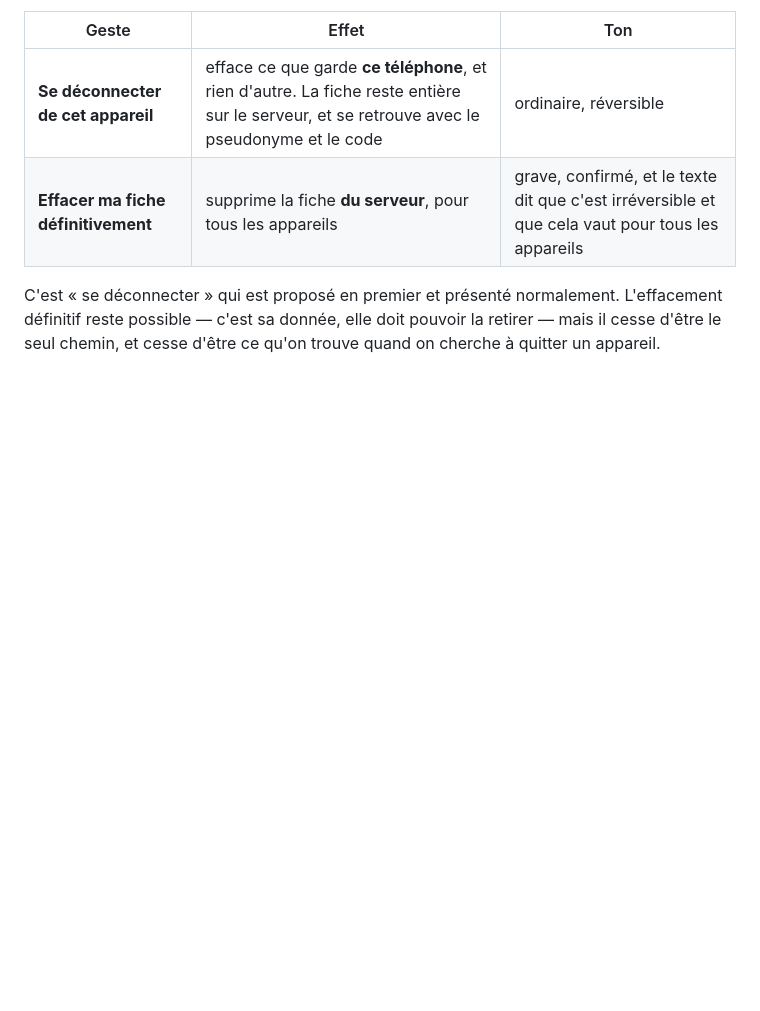
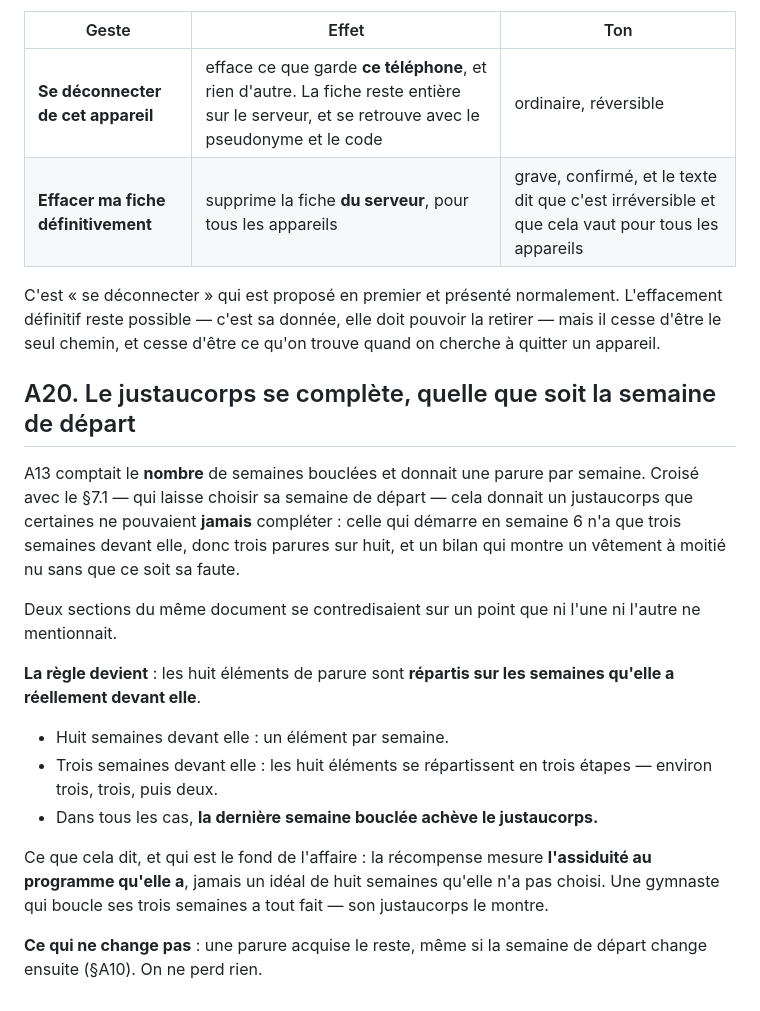
Before and after one commit to billbob-space/hello-world, a Markdown page: apps/renaissance-gym/PRODUCT.md, the part around the change. Rendered like a GitHub page; blank space fills up the shorter version.

Commit message:
renaissance-gym : A20 — le justaucorps se complete quel que soit le depart
A13 comptait le NOMBRE de semaines bouclees et donnait une parure par
semaine, sur huit. Croise avec le §7.1 — qui laisse choisir sa semaine de
depart — cela donnait un justaucorps que certaines ne pouvaient JAMAIS
completer : celle qui demarre en semaine 6 n'a que trois semaines devant
elle, donc trois parures sur huit, et un bilan qui montre un vetement a
moitie nu sans que ce soit sa faute. C'est le cas reel de l'utilisatrice.

Deux sections du meme document se contredisaient sur un point que ni l'une
ni l'autre ne mentionnait.

Les huit elements se repartissent desormais sur les semaines qu'elle a
REELLEMENT devant elle. Huit semaines : un element par semaine. Trois
semaines : les huit elements en trois etapes. Dans tous les cas, la
derniere semaine bouclee acheve le justaucorps.

Le fond de l'affaire : la recompense mesure l'assiduite AU PROGRAMME
QU'ELLE A, jamais un ideal de huit semaines qu'elle n'a pas choisi. Une
gymnaste qui boucle ses trois semaines a tout fait — son justaucorps doit
le dire. L'inverse lui reprochait d'avoir commence tard.

Une parure acquise le reste, meme si la semaine de depart change ensuite
(§A10) : on ne perd rien.

Co-Authored-By: Claude Opus 5 <noreply@anthropic.com>
Claude-Session: https://claude.ai/code/session_01YLWfaPEFfqVPoU57okXby4

```diff
--- a/apps/renaissance-gym/PRODUCT.md
+++ b/apps/renaissance-gym/PRODUCT.md
@@ -1142,3 +1142,31 @@ C'est « se déconnecter » qui est proposé en premier et présenté normalemen
 L'effacement définitif reste possible — c'est sa donnée, elle doit pouvoir la
 retirer — mais il cesse d'être le seul chemin, et cesse d'être ce qu'on trouve
 quand on cherche à quitter un appareil.
+
+## A20. Le justaucorps se complète, quelle que soit la semaine de départ
+
+A13 comptait le **nombre** de semaines bouclées et donnait une parure par
+semaine. Croisé avec le §7.1 — qui laisse choisir sa semaine de départ — cela
+donnait un justaucorps que certaines ne pouvaient **jamais** compléter : celle
+qui démarre en semaine 6 n'a que trois semaines devant elle, donc trois parures
+sur huit, et un bilan qui montre un vêtement à moitié nu sans que ce soit sa
+faute.
+
+Deux sections du même document se contredisaient sur un point que ni l'une ni
+l'autre ne mentionnait.
+
+**La règle devient** : les huit éléments de parure sont **répartis sur les
+semaines qu'elle a réellement devant elle**.
+
+- Huit semaines devant elle : un élément par semaine.
+- Trois semaines devant elle : les huit éléments se répartissent en trois
+  étapes — environ trois, trois, puis deux.
+- Dans tous les cas, **la dernière semaine bouclée achève le justaucorps.**
+
+Ce que cela dit, et qui est le fond de l'affaire : la récompense mesure
+**l'assiduité au programme qu'elle a**, jamais un idéal de huit semaines qu'elle
+n'a pas choisi. Une gymnaste qui boucle ses trois semaines a tout fait — son
+justaucorps le montre.
+
+**Ce qui ne change pas** : une parure acquise le reste, même si la semaine de
+départ change ensuite (§A10). On ne perd rien.
```
